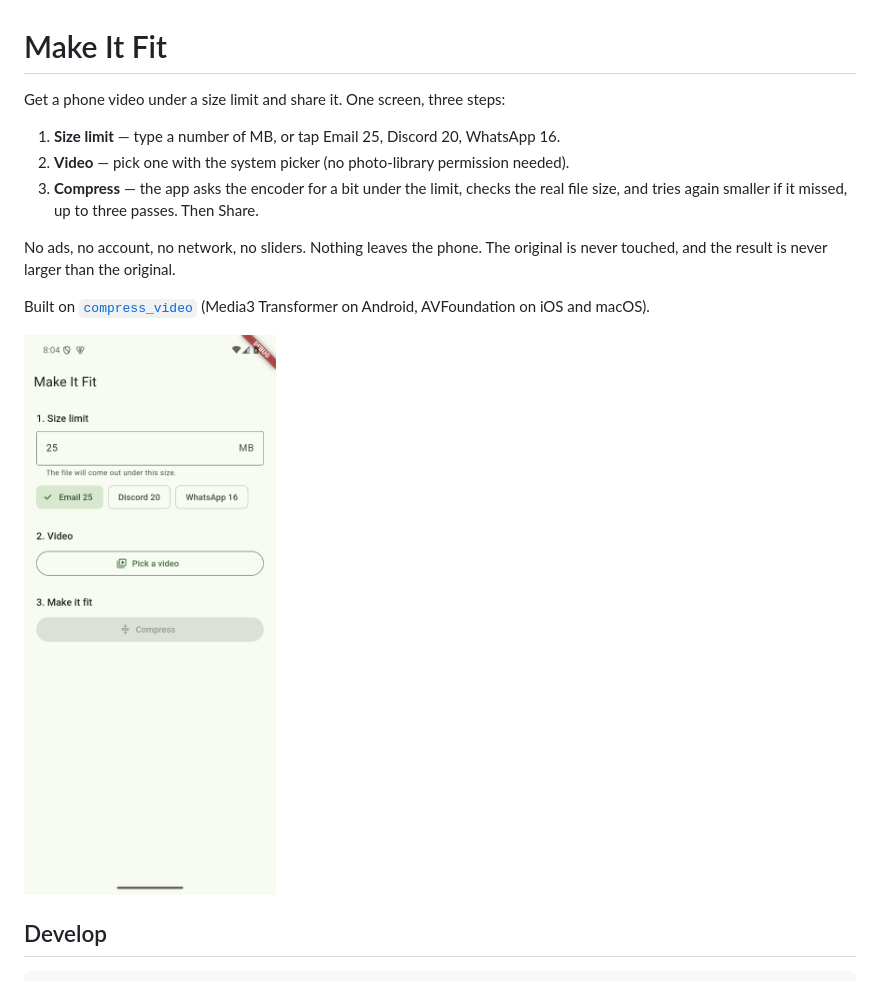
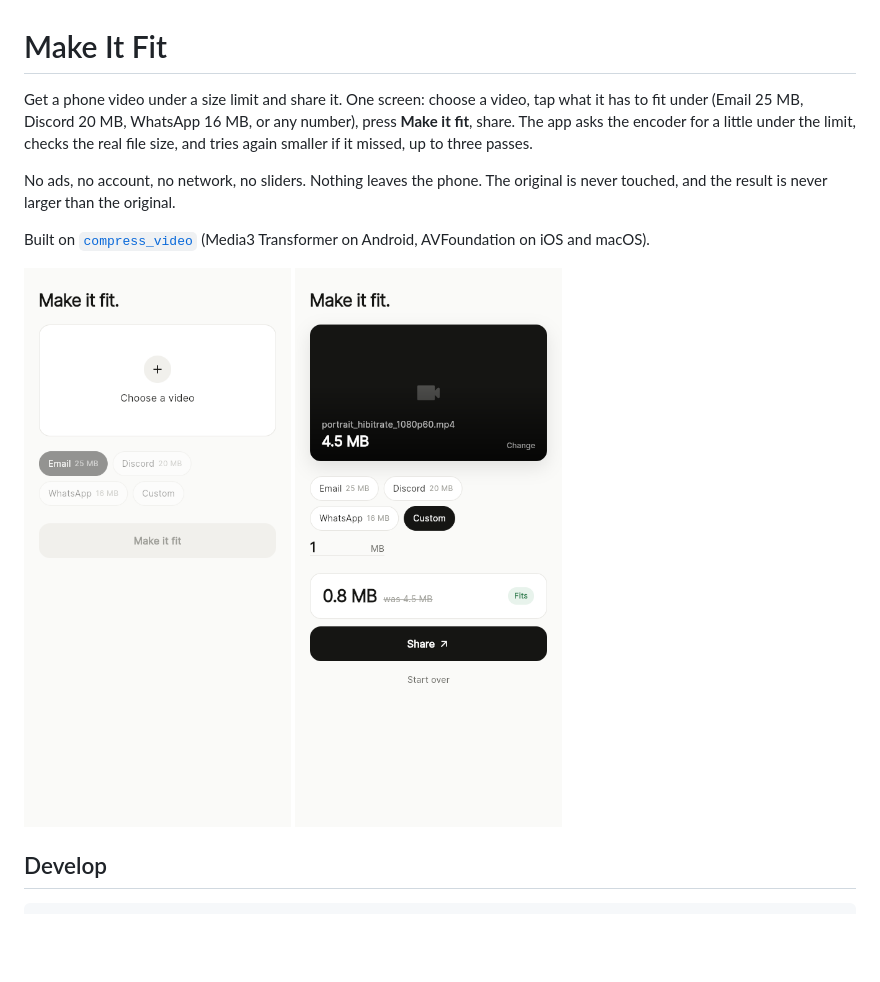
Before and after one commit to danieljamesjohnson/make-it-fit, a Markdown page: README.md, the part around the change. Rendered like a GitHub page; pictures changed too: docs/screen-done.png (added), docs/screen-empty.png (added), docs/screenshot-android.png (deleted); blank space fills up the shorter version.

Commit message:
docs: README screenshots of the current design
Co-Authored-By: Claude Fable 5.1 <noreply@anthropic.com>
Claude-Session: https://claude.ai/code/session_01LXGCfQK8nGK3m8BsmKcsLY

```diff
--- a/README.md
+++ b/README.md
@@ -1,11 +1,9 @@
 # Make It Fit
 
-Get a phone video under a size limit and share it. One screen, three steps:
-
-1. **Size limit** — type a number of MB, or tap Email 25, Discord 20, WhatsApp 16.
-2. **Video** — pick one with the system picker (no photo-library permission needed).
-3. **Compress** — the app asks the encoder for a bit under the limit, checks the real file
-   size, and tries again smaller if it missed, up to three passes. Then Share.
+Get a phone video under a size limit and share it. One screen: choose a video, tap what it
+has to fit under (Email 25 MB, Discord 20 MB, WhatsApp 16 MB, or any number), press
+**Make it fit**, share. The app asks the encoder for a little under the limit, checks the real
+file size, and tries again smaller if it missed, up to three passes.
 
 No ads, no account, no network, no sliders. Nothing leaves the phone. The original is never
 touched, and the result is never larger than the original.
@@ -13,7 +11,7 @@ touched, and the result is never larger than the original.
 Built on [`compress_video`](https://pub.dev/packages/compress_video) (Media3 Transformer on
 Android, AVFoundation on iOS and macOS).
 
-![Android screenshot](docs/screenshot-android.png)
+<p><img src="docs/screen-empty.png" width="300"> <img src="docs/screen-done.png" width="300"></p>
 
 ## Develop
 
```
